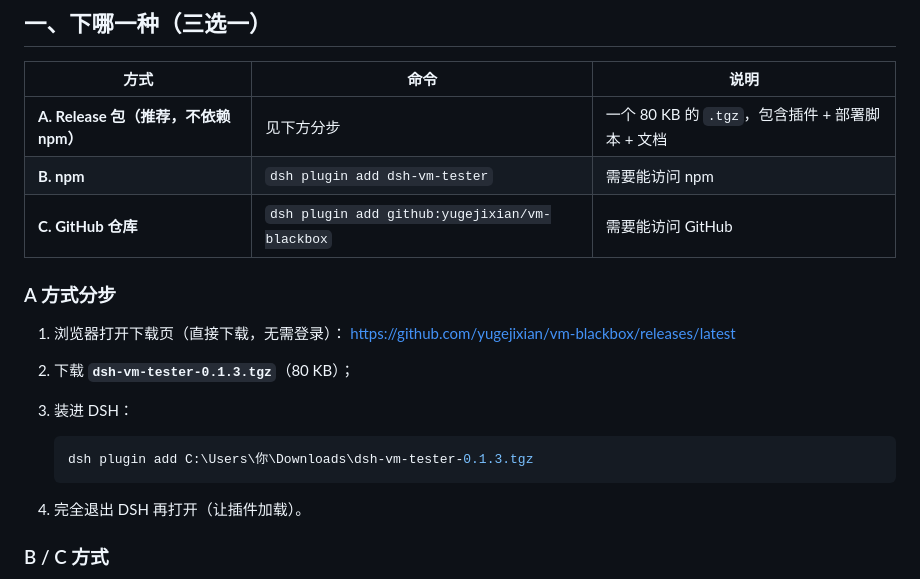
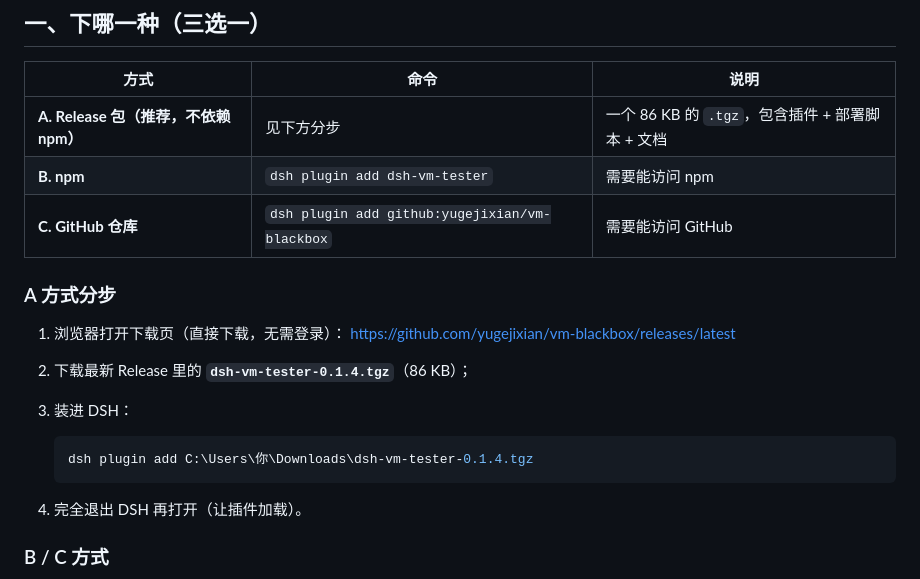
Before and after one commit to yugejixian/vm-blackbox, a Markdown page: docs/SHARE.md, the part around the change. Rendered like a GitHub page.

Commit message:
docs: point SHARE guide at v0.1.4 asset

````diff
--- a/docs/SHARE.md
+++ b/docs/SHARE.md
@@ -9,7 +9,7 @@
 
 | 方式 | 命令 | 说明 |
 |---|---|---|
-| **A. Release 包（推荐，不依赖 npm）** | 见下方分步 | 一个 80 KB 的 `.tgz`，包含插件 + 部署脚本 + 文档 |
+| **A. Release 包（推荐，不依赖 npm）** | 见下方分步 | 一个 86 KB 的 `.tgz`，包含插件 + 部署脚本 + 文档 |
 | **B. npm** | `dsh plugin add dsh-vm-tester` | 需要能访问 npm |
 | **C. GitHub 仓库** | `dsh plugin add github:yugejixian/vm-blackbox` | 需要能访问 GitHub |
 
@@ -17,11 +17,11 @@
 
 1. 浏览器打开下载页（直接下载，无需登录）：
    <https://github.com/yugejixian/vm-blackbox/releases/latest>
-2. 下载 **`dsh-vm-tester-0.1.3.tgz`**（80 KB）；
+2. 下载最新 Release 里的 **`dsh-vm-tester-0.1.4.tgz`**（86 KB）；
 3. 装进 DSH：
 
    ```sh
-   dsh plugin add C:\Users\你\Downloads\dsh-vm-tester-0.1.3.tgz
+   dsh plugin add C:\Users\你\Downloads\dsh-vm-tester-0.1.4.tgz
    ```
 
 4. 完全退出 DSH 再打开（让插件加载）。
````
